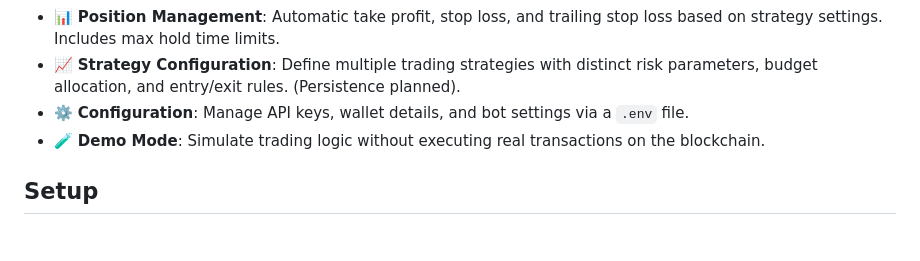
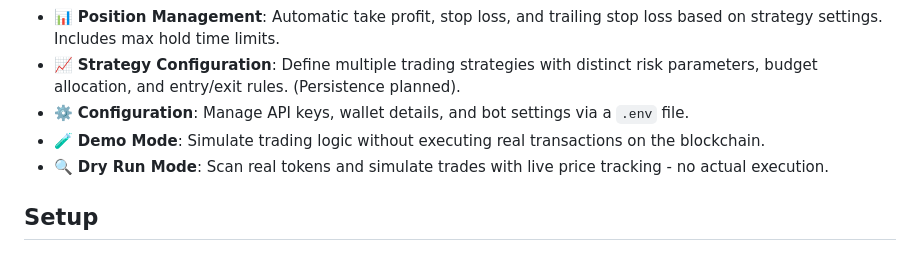
Before and after one commit to tony-42069/trader-tony-v4, a Markdown page: README.md, the part around the change. GitHub-like rendering.

Commit message:
docs: add dry run mode to features list

```diff
--- a/README.md
+++ b/README.md
@@ -16,6 +16,7 @@ An autonomous trading bot for Solana memecoins with advanced risk analysis, buil
 - 📈 **Strategy Configuration**: Define multiple trading strategies with distinct risk parameters, budget allocation, and entry/exit rules. (Persistence planned).
 - ⚙️ **Configuration**: Manage API keys, wallet details, and bot settings via a `.env` file.
 - 🧪 **Demo Mode**: Simulate trading logic without executing real transactions on the blockchain.
+- 🔍 **Dry Run Mode**: Scan real tokens and simulate trades with live price tracking - no actual execution.
 
 ## Setup
 
```
